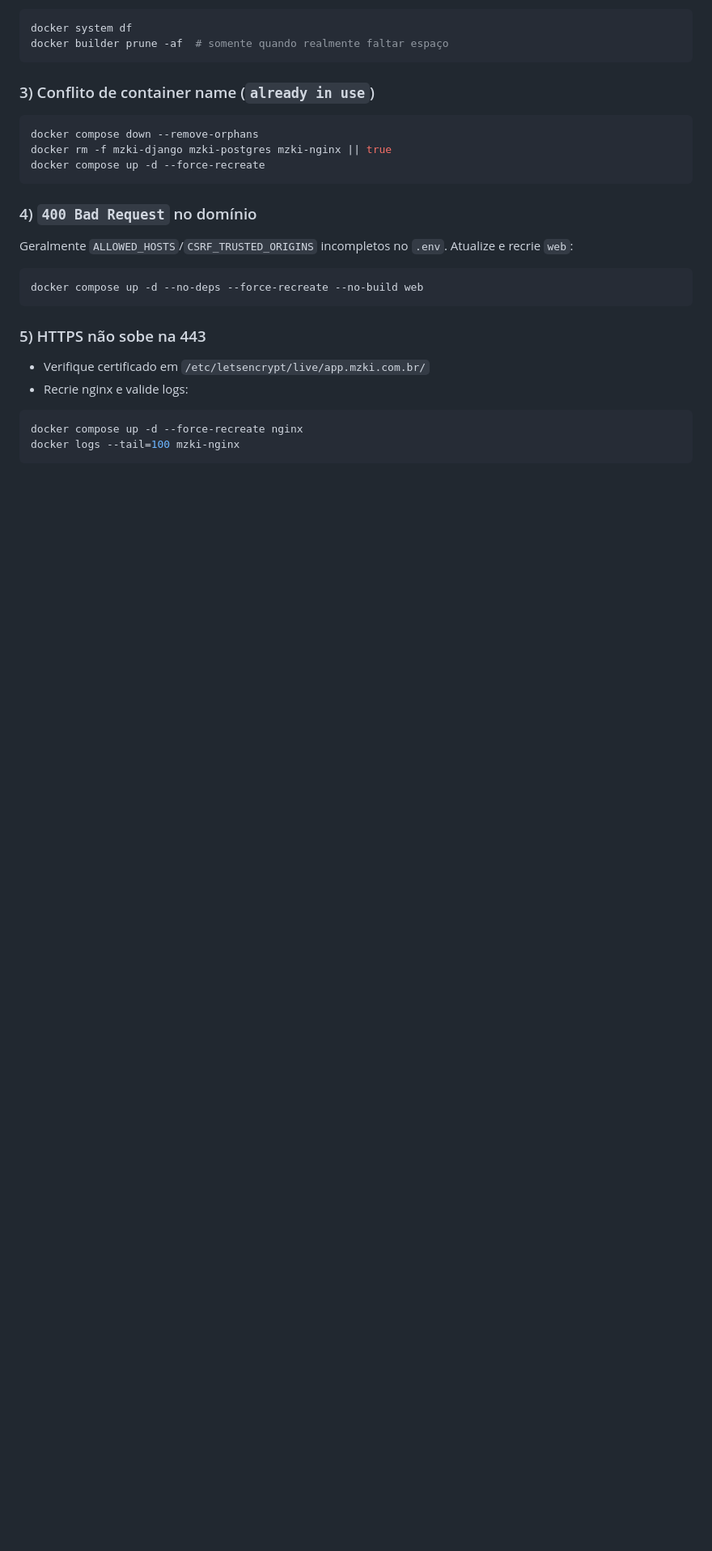
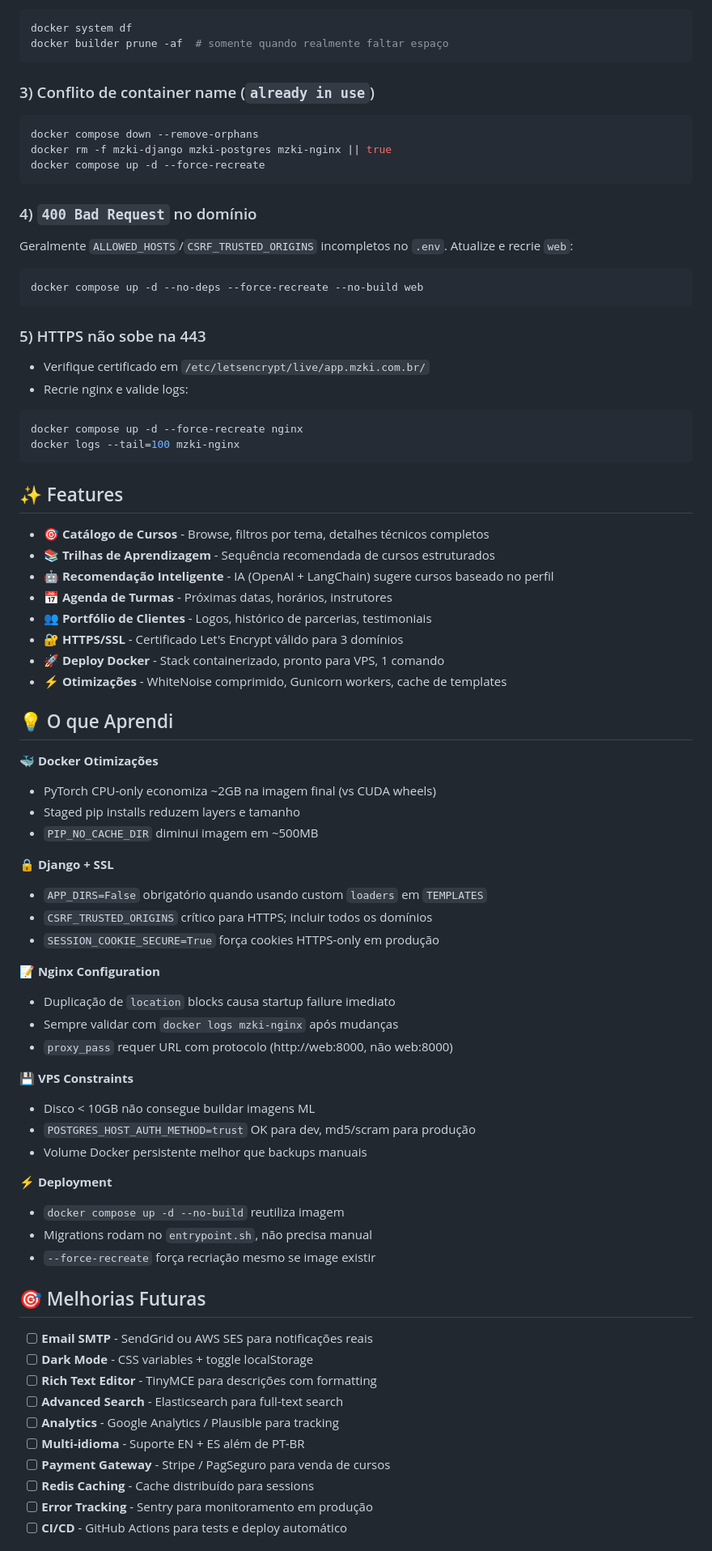
Before and after one commit to mizuk1/mzkiInformatica, a Markdown page: README.md, the part around one of its changes. Shown at 81% size. GitHub-like rendering; blank space fills up the shorter version.

Commit message:
Docs: reformat README with professional style (emojis, learning notes, improvements)

````diff
--- a/README.md
+++ b/README.md
@@ -179,3 +181,54 @@ docker compose up -d --force-recreate nginx
 docker logs --tail=100 mzki-nginx
 ```
 
+## ✨ Features
+
+- 🎯 **Catálogo de Cursos** - Browse, filtros por tema, detalhes técnicos completos
+- 📚 **Trilhas de Aprendizagem** - Sequência recomendada de cursos estruturados
+- 🤖 **Recomendação Inteligente** - IA (OpenAI + LangChain) sugere cursos baseado no perfil
+- 📅 **Agenda de Turmas** - Próximas datas, horários, instrutores
+- 👥 **Portfólio de Clientes** - Logos, histórico de parcerias, testimoniais
+- 🔐 **HTTPS/SSL** - Certificado Let's Encrypt válido para 3 domínios
+- 🚀 **Deploy Docker** - Stack containerizado, pronto para VPS, 1 comando
+- ⚡ **Otimizações** - WhiteNoise comprimido, Gunicorn workers, cache de templates
+
+## 💡 O que Aprendi
+
+🐳 **Docker Otimizações**
+- PyTorch CPU-only economiza ~2GB na imagem final (vs CUDA wheels)
+- Staged pip installs reduzem layers e tamanho
+- `PIP_NO_CACHE_DIR` diminui imagem em ~500MB
+
+🔒 **Django + SSL**
+- `APP_DIRS=False` obrigatório quando usando custom `loaders` em `TEMPLATES`
+- `CSRF_TRUSTED_ORIGINS` crítico para HTTPS; incluir todos os domínios
+- `SESSION_COOKIE_SECURE=True` força cookies HTTPS-only em produção
+
+📝 **Nginx Configuration**
+- Duplicação de `location` blocks causa startup failure imediato
+- Sempre validar com `docker logs mzki-nginx` após mudanças
+- `proxy_pass` requer URL com protocolo (http://web:8000, não web:8000)
+
+💾 **VPS Constraints**
+- Disco < 10GB não consegue buildar imagens ML
+- `POSTGRES_HOST_AUTH_METHOD=trust` OK para dev, md5/scram para produção
+- Volume Docker persistente melhor que backups manuais
+
+⚡ **Deployment**
+- `docker compose up -d --no-build` reutiliza imagem
+- Migrations rodam no `entrypoint.sh`, não precisa manual
+- `--force-recreate` força recriação mesmo se image existir
+
+## 🎯 Melhorias Futuras
+
+- [ ] **Email SMTP** - SendGrid ou AWS SES para notificações reais
+- [ ] **Dark Mode** - CSS variables + toggle localStorage
+- [ ] **Rich Text Editor** - TinyMCE para descrições com formatting
+- [ ] **Advanced Search** - Elasticsearch para full-text search
+- [ ] **Analytics** - Google Analytics / Plausible para tracking
+- [ ] **Multi-idioma** - Suporte EN + ES além de PT-BR
+- [ ] **Payment Gateway** - Stripe / PagSeguro para venda de cursos
+- [ ] **Redis Caching** - Cache distribuído para sessions
+- [ ] **Error Tracking** - Sentry para monitoramento em produção
+- [ ] **CI/CD** - GitHub Actions para tests e deploy automático
+
````
Also changed, not shown: other parts of README.md (+52 -10 lines).
